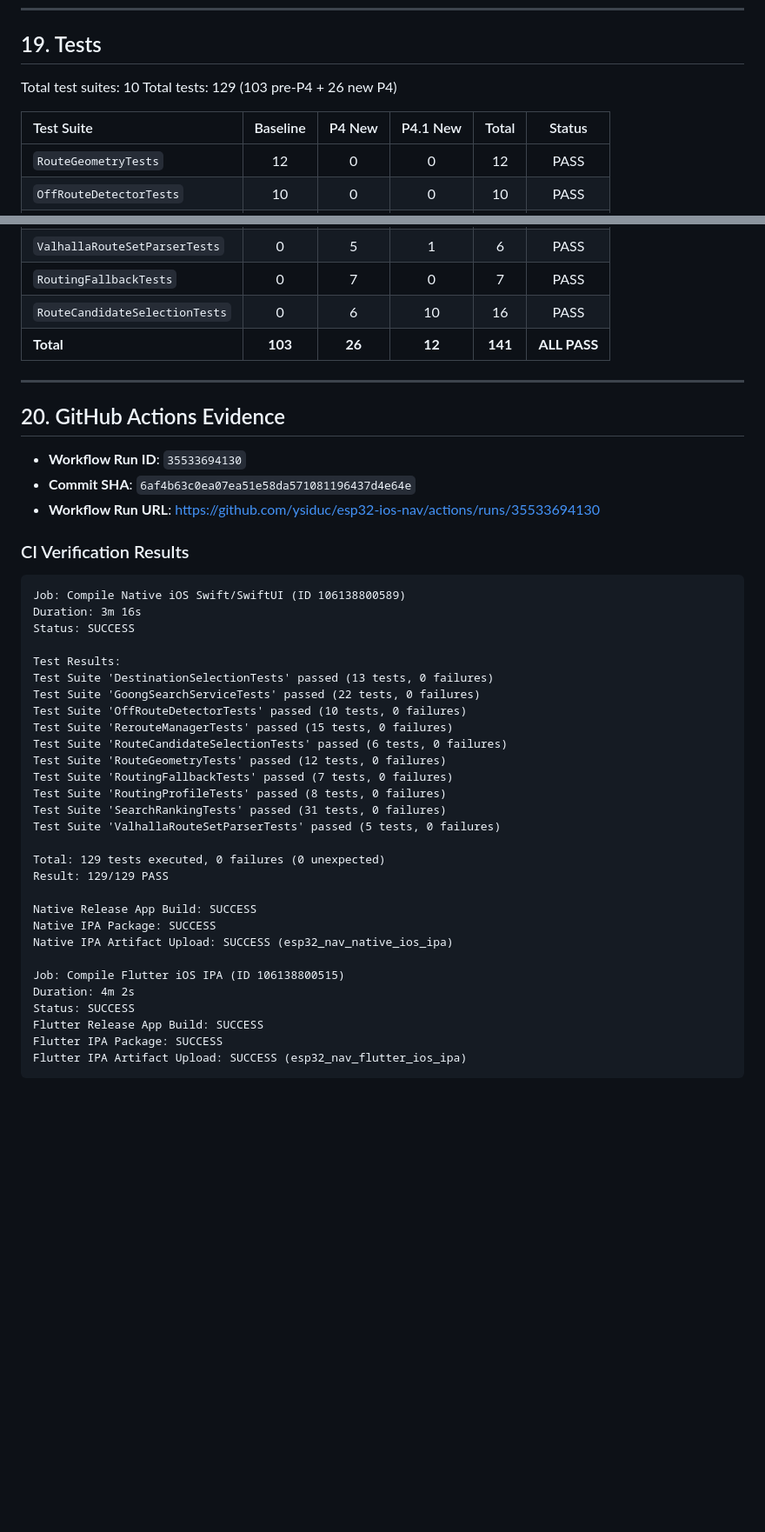
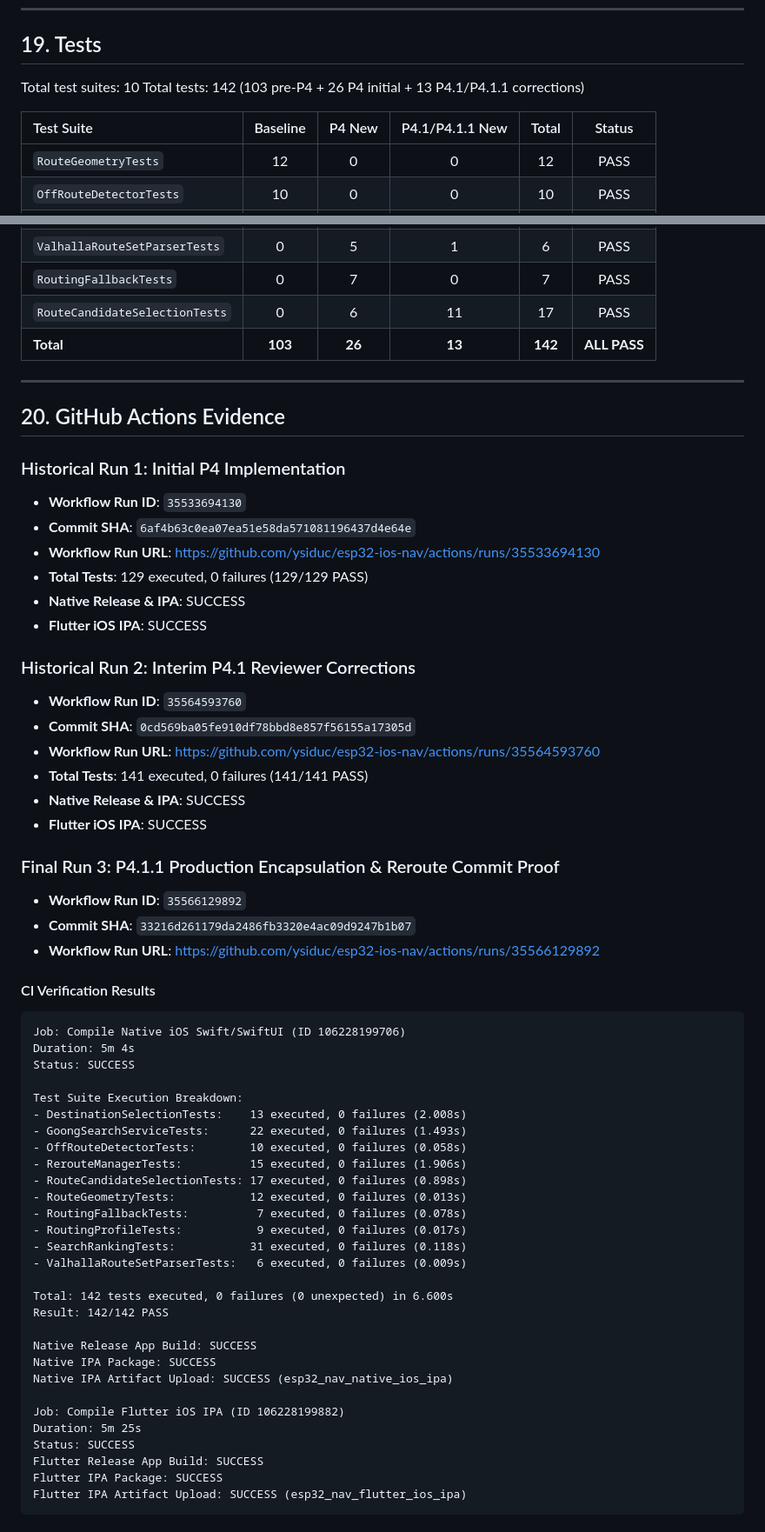
Before and after one commit to ysiduc/esp32-ios-nav, a Markdown page: docs/ai/P4_ROUTING_QUALITY.md, 2 parts joined by grey strips. Shown at 87% size. Drawn GitHub-style; blank space fills up the shorter version.

Commit message:
docs(p4): update P4.1.1 CI evidence, 142 unit tests, and reviewer corrections

````diff
--- a/docs/ai/P4_ROUTING_QUALITY.md
+++ b/docs/ai/P4_ROUTING_QUALITY.md
@@ -331,9 +331,9 @@ Preserves total route duration exactly as returned by Apple MapKit.
 ## 19. Tests
 
 Total test suites: 10
-Total tests: 129 (103 pre-P4 + 26 new P4)
+Total tests: 142 (103 pre-P4 + 26 P4 initial + 13 P4.1/P4.1.1 corrections)
 
-| Test Suite | Baseline | P4 New | P4.1 New | Total | Status |
+| Test Suite | Baseline | P4 New | P4.1/P4.1.1 New | Total | Status |
 | :--- | :---: | :---: | :---: | :---: | :---: |
 | `RouteGeometryTests` | 12 | 0 | 0 | 12 | PASS |
 | `OffRouteDetectorTests` | 10 | 0 | 0 | 10 | PASS |
@@ -344,45 +344,62 @@ Total tests: 129 (103 pre-P4 + 26 new P4)
 | `RoutingProfileTests` | 0 | 8 | 1 | 9 | PASS |
 | `ValhallaRouteSetParserTests` | 0 | 5 | 1 | 6 | PASS |
 | `RoutingFallbackTests` | 0 | 7 | 0 | 7 | PASS |
-| `RouteCandidateSelectionTests` | 0 | 6 | 10 | 16 | PASS |
-| **Total** | **103** | **26** | **12** | **141** | **ALL PASS** |
+| `RouteCandidateSelectionTests` | 0 | 6 | 11 | 17 | PASS |
+| **Total** | **103** | **26** | **13** | **142** | **ALL PASS** |
 
 ---
 
 ## 20. GitHub Actions Evidence
 
+### Historical Run 1: Initial P4 Implementation
 - **Workflow Run ID**: `35533694130`
 - **Commit SHA**: `6af4b63c0ea07ea51e58da571081196437d4e64e`
 - **Workflow Run URL**: https://github.com/ysiduc/esp32-ios-nav/actions/runs/35533694130
+- **Total Tests**: 129 executed, 0 failures (129/129 PASS)
+- **Native Release & IPA**: SUCCESS
+- **Flutter iOS IPA**: SUCCESS
 
-### CI Verification Results
+### Historical Run 2: Interim P4.1 Reviewer Corrections
+- **Workflow Run ID**: `35564593760`
+- **Commit SHA**: `0cd569ba05fe910df78bbd8e857f56155a17305d`
+- **Workflow Run URL**: https://github.com/ysiduc/esp32-ios-nav/actions/runs/35564593760
+- **Total Tests**: 141 executed, 0 failures (141/141 PASS)
+- **Native Release & IPA**: SUCCESS
+- **Flutter iOS IPA**: SUCCESS
+
+### Final Run 3: P4.1.1 Production Encapsulation & Reroute Commit Proof
+- **Workflow Run ID**: `35566129892`
+- **Commit SHA**: `33216d261179da2486fb3320e4ac09d9247b1b07`
+- **Workflow Run URL**: https://github.com/ysiduc/esp32-ios-nav/actions/runs/35566129892
+
+#### CI Verification Results
 
 ```text
-Job: Compile Native iOS Swift/SwiftUI (ID 106138800589)
-Duration: 3m 16s
+Job: Compile Native iOS Swift/SwiftUI (ID 106228199706)
+Duration: 5m 4s
 Status: SUCCESS
 
-Test Results:
-Test Suite 'DestinationSelectionTests' passed (13 tests, 0 failures)
-Test Suite 'GoongSearchServiceTests' passed (22 tests, 0 failures)
-Test Suite 'OffRouteDetectorTests' passed (10 tests, 0 failures)
-Test Suite 'RerouteManagerTests' passed (15 tests, 0 failures)
-Test Suite 'RouteCandidateSelectionTests' passed (6 tests, 0 failures)
-Test Suite 'RouteGeometryTests' passed (12 tests, 0 failures)
-Test Suite 'RoutingFallbackTests' passed (7 tests, 0 failures)
-Test Suite 'RoutingProfileTests' passed (8 tests, 0 failures)
-Test Suite 'SearchRankingTests' passed (31 tests, 0 failures)
-Test Suite 'ValhallaRouteSetParserTests' passed (5 tests, 0 failures)
+Test Suite Execution Breakdown:
+- DestinationSelectionTests:    13 executed, 0 failures (2.008s)
+- GoongSearchServiceTests:      22 executed, 0 failures (1.493s)
+- OffRouteDetectorTests:        10 executed, 0 failures (0.058s)
+- RerouteManagerTests:          15 executed, 0 failures (1.906s)
+- RouteCandidateSelectionTests: 17 executed, 0 failures (0.898s)
+- RouteGeometryTests:           12 executed, 0 failures (0.013s)
+- RoutingFallbackTests:          7 executed, 0 failures (0.078s)
+- RoutingProfileTests:           9 executed, 0 failures (0.017s)
+- SearchRankingTests:           31 executed, 0 failures (0.118s)
+- ValhallaRouteSetParserTests:   6 executed, 0 failures (0.009s)
 
-Total: 129 tests executed, 0 failures (0 unexpected)
-Result: 129/129 PASS
+Total: 142 tests executed, 0 failures (0 unexpected) in 6.600s
+Result: 142/142 PASS
 
 Native Release App Build: SUCCESS
 Native IPA Package: SUCCESS
 Native IPA Artifact Upload: SUCCESS (esp32_nav_native_ios_ipa)
 
-Job: Compile Flutter iOS IPA (ID 106138800515)
-Duration: 4m 2s
+Job: Compile Flutter iOS IPA (ID 106228199882)
+Duration: 5m 25s
 Status: SUCCESS
 Flutter Release App Build: SUCCESS
 Flutter IPA Package: SUCCESS
````
